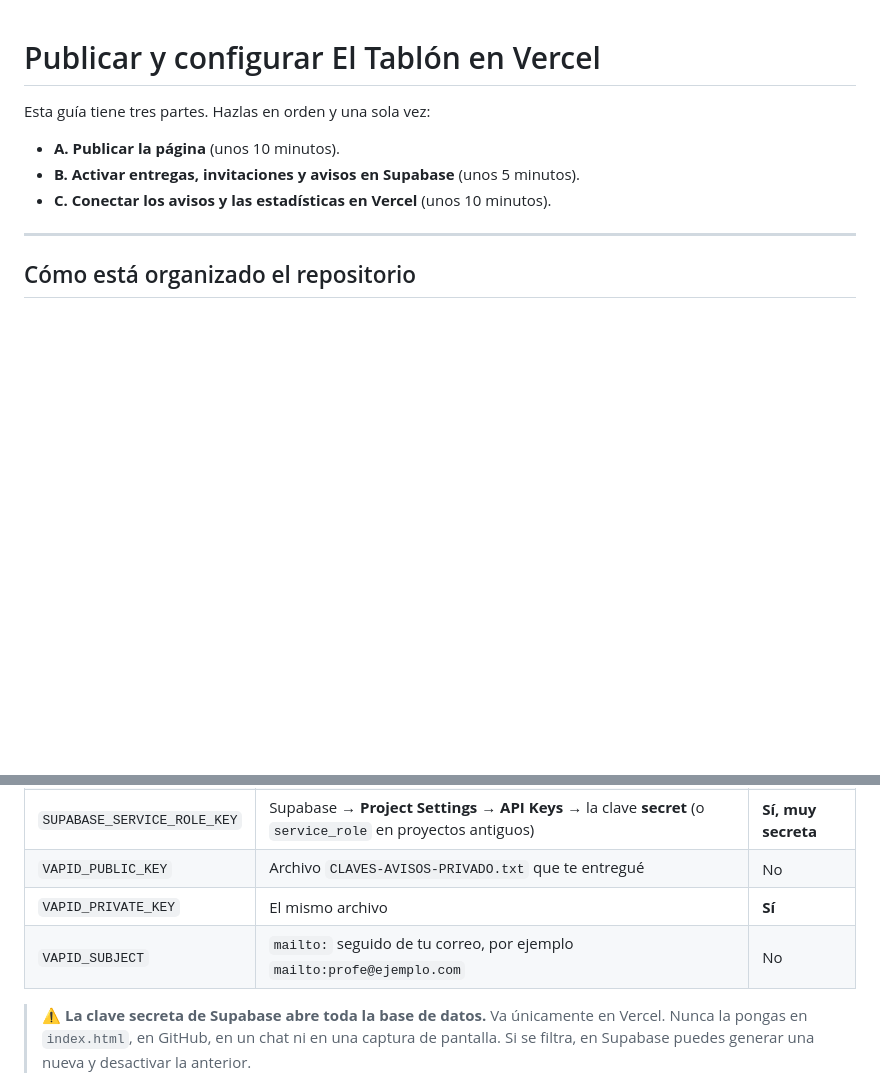
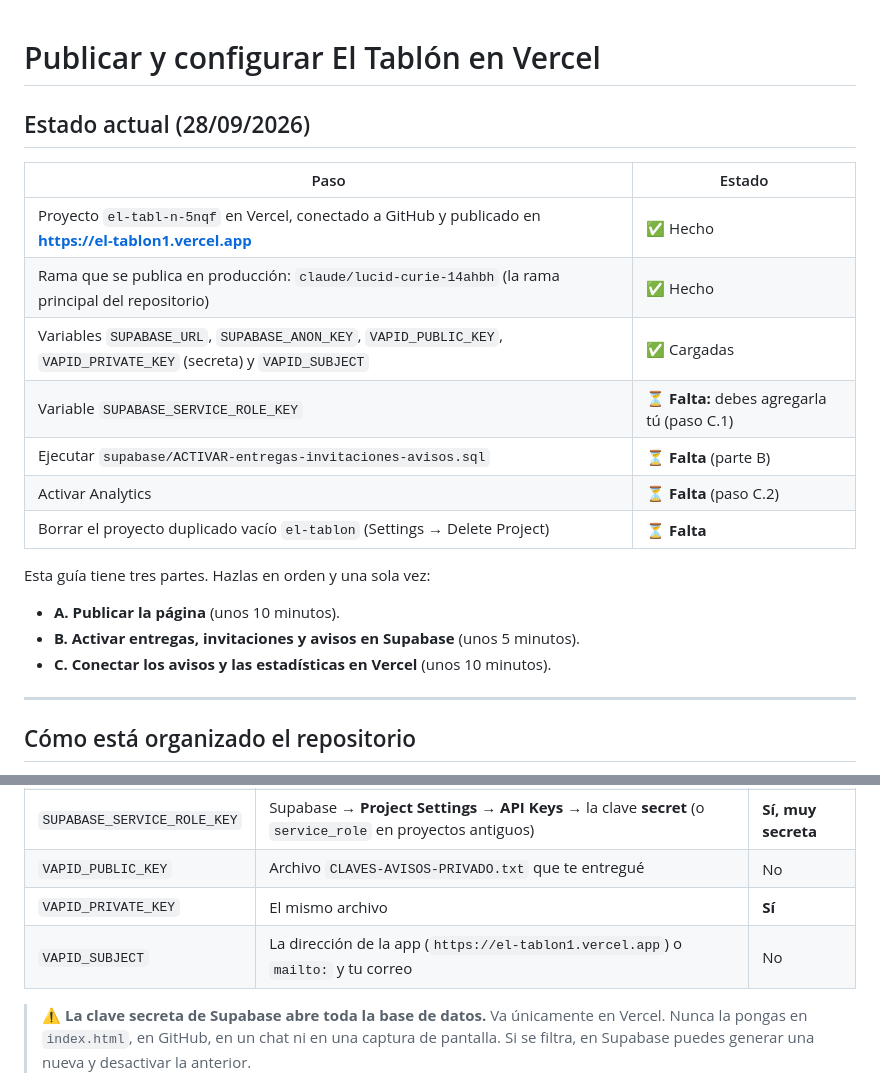
Before and after one commit to vhtercerof-alt/El-tabl-n, a Markdown page: VERCEL.md, 2 parts joined by grey strips. Drawn GitHub-style; blank space fills up the shorter version.

Commit message:
VERCEL.md: estado actual del despliegue y pasos pendientes
Co-Authored-By: Claude Opus 5.5 <noreply@anthropic.com>
Claude-Session: https://claude.ai/code/session_01L5eSuFJyXqX2KdxwWysYUv

```diff
--- a/VERCEL.md
+++ b/VERCEL.md
@@ -1,4 +1,17 @@
 # Publicar y configurar El Tablón en Vercel
+
+## Estado actual (28/09/2026)
+
+| Paso | Estado |
+|------|--------|
+| Proyecto `el-tabl-n-5nqf` en Vercel, conectado a GitHub y publicado en **https://el-tablon1.vercel.app** | ✅ Hecho |
+| Rama que se publica en producción: `claude/lucid-curie-14ahbh` (la rama principal del repositorio) | ✅ Hecho |
+| Variables `SUPABASE_URL`, `SUPABASE_ANON_KEY`, `VAPID_PUBLIC_KEY`, `VAPID_PRIVATE_KEY` (secreta) y `VAPID_SUBJECT` | ✅ Cargadas |
+| Variable `SUPABASE_SERVICE_ROLE_KEY` | ⏳ **Falta:** debes agregarla tú (paso C.1) |
+| Ejecutar `supabase/ACTIVAR-entregas-invitaciones-avisos.sql` | ⏳ **Falta** (parte B) |
+| Activar Analytics | ⏳ **Falta** (paso C.2) |
+| Borrar el proyecto duplicado vacío `el-tablon` (Settings → Delete Project) | ⏳ **Falta** |
+
 
 Esta guía tiene tres partes. Hazlas en orden y una sola vez:
 
@@ -61,7 +74,7 @@ En Vercel: **tu proyecto → Settings → Environment Variables**. Agrega estas
 | `SUPABASE_SERVICE_ROLE_KEY` | Supabase → **Project Settings → API Keys** → la clave **secret** (o `service_role` en proyectos antiguos) | **Sí, muy secreta** |
 | `VAPID_PUBLIC_KEY` | Archivo `CLAVES-AVISOS-PRIVADO.txt` que te entregué | No |
 | `VAPID_PRIVATE_KEY` | El mismo archivo | **Sí** |
-| `VAPID_SUBJECT` | `mailto:` seguido de tu correo, por ejemplo `mailto:profe@ejemplo.com` | No |
+| `VAPID_SUBJECT` | La dirección de la app (`https://el-tablon1.vercel.app`) o `mailto:` y tu correo | No |
 
 > ⚠️ **La clave secreta de Supabase abre toda la base de datos.** Va únicamente en Vercel. Nunca la pongas en `index.html`, en GitHub, en un chat ni en una captura de pantalla. Si se filtra, en Supabase puedes generar una nueva y desactivar la anterior.
 
```
